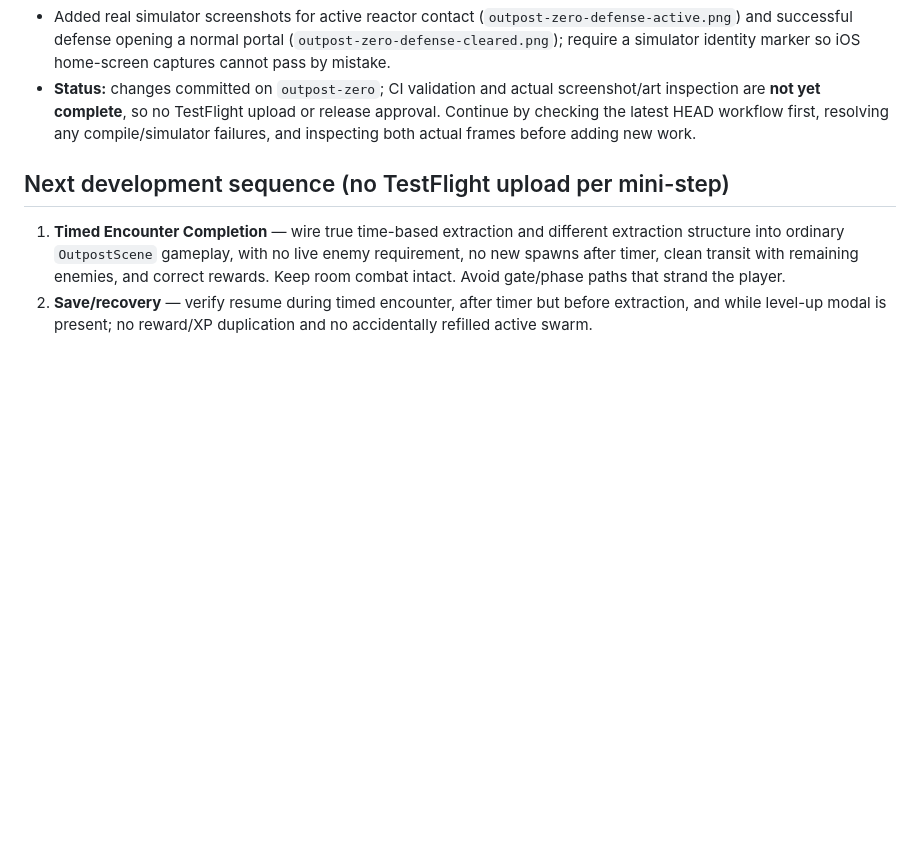
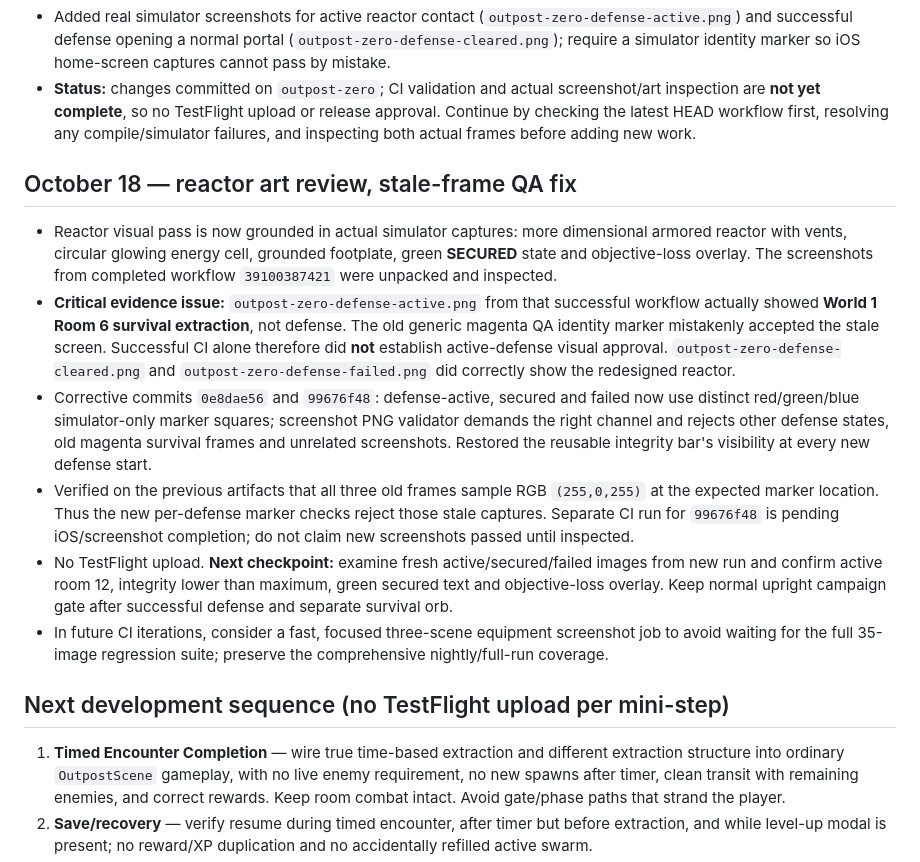
Before and after one commit to JPaulus04/invasion-front-app, a Markdown page: docs/OUTPOST_ZERO_HANDOFF.md, the part around the change. Rendered like a GitHub page; blank space fills up the shorter version.

Commit message:
Handoff: document reactor visual review and stale defense screenshot corrective QA

```diff
--- a/docs/OUTPOST_ZERO_HANDOFF.md
+++ b/docs/OUTPOST_ZERO_HANDOFF.md
@@ -85,6 +85,14 @@ ChatGPT project discussions have become extremely long. Open this file and inspe
 - Added real simulator screenshots for active reactor contact (`outpost-zero-defense-active.png`) and successful defense opening a normal portal (`outpost-zero-defense-cleared.png`); require a simulator identity marker so iOS home-screen captures cannot pass by mistake.
 - **Status:** changes committed on `outpost-zero`; CI validation and actual screenshot/art inspection are **not yet complete**, so no TestFlight upload or release approval. Continue by checking the latest HEAD workflow first, resolving any compile/simulator failures, and inspecting both actual frames before adding new work.
 
+## October 18 — reactor art review, stale-frame QA fix
+- Reactor visual pass is now grounded in actual simulator captures: more dimensional armored reactor with vents, circular glowing energy cell, grounded footplate, green **SECURED** state and objective-loss overlay. The screenshots from completed workflow `39100387421` were unpacked and inspected.
+- **Critical evidence issue:** `outpost-zero-defense-active.png` from that successful workflow actually showed **World 1 Room 6 survival extraction**, not defense. The old generic magenta QA identity marker mistakenly accepted the stale screen. Successful CI alone therefore did **not** establish active-defense visual approval. `outpost-zero-defense-cleared.png` and `outpost-zero-defense-failed.png` did correctly show the redesigned reactor.
+- Corrective commits `0e8dae56` and `99676f48`: defense-active, secured and failed now use distinct red/green/blue simulator-only marker squares; screenshot PNG validator demands the right channel and rejects other defense states, old magenta survival frames and unrelated screenshots. Restored the reusable integrity bar's visibility at every new defense start.
+- Verified on the previous artifacts that all three old frames sample RGB `(255,0,255)` at the expected marker location. Thus the new per-defense marker checks reject those stale captures. Separate CI run for `99676f48` is pending iOS/screenshot completion; do not claim new screenshots passed until inspected.
+- No TestFlight upload. **Next checkpoint:** examine fresh active/secured/failed images from new run and confirm active room 12, integrity lower than maximum, green secured text and objective-loss overlay. Keep normal upright campaign gate after successful defense and separate survival orb.
+- In future CI iterations, consider a fast, focused three-scene equipment screenshot job to avoid waiting for the full 35-image regression suite; preserve the comprehensive nightly/full-run coverage.
+
 ## Next development sequence (no TestFlight upload per mini-step)
 1. **Timed Encounter Completion** — wire true time-based extraction and different extraction structure into ordinary `OutpostScene` gameplay, with no live enemy requirement, no new spawns after timer, clean transit with remaining enemies, and correct rewards. Keep room combat intact. Avoid gate/phase paths that strand the player.
 2. **Save/recovery** — verify resume during timed encounter, after timer but before extraction, and while level-up modal is present; no reward/XP duplication and no accidentally refilled active swarm.
```
